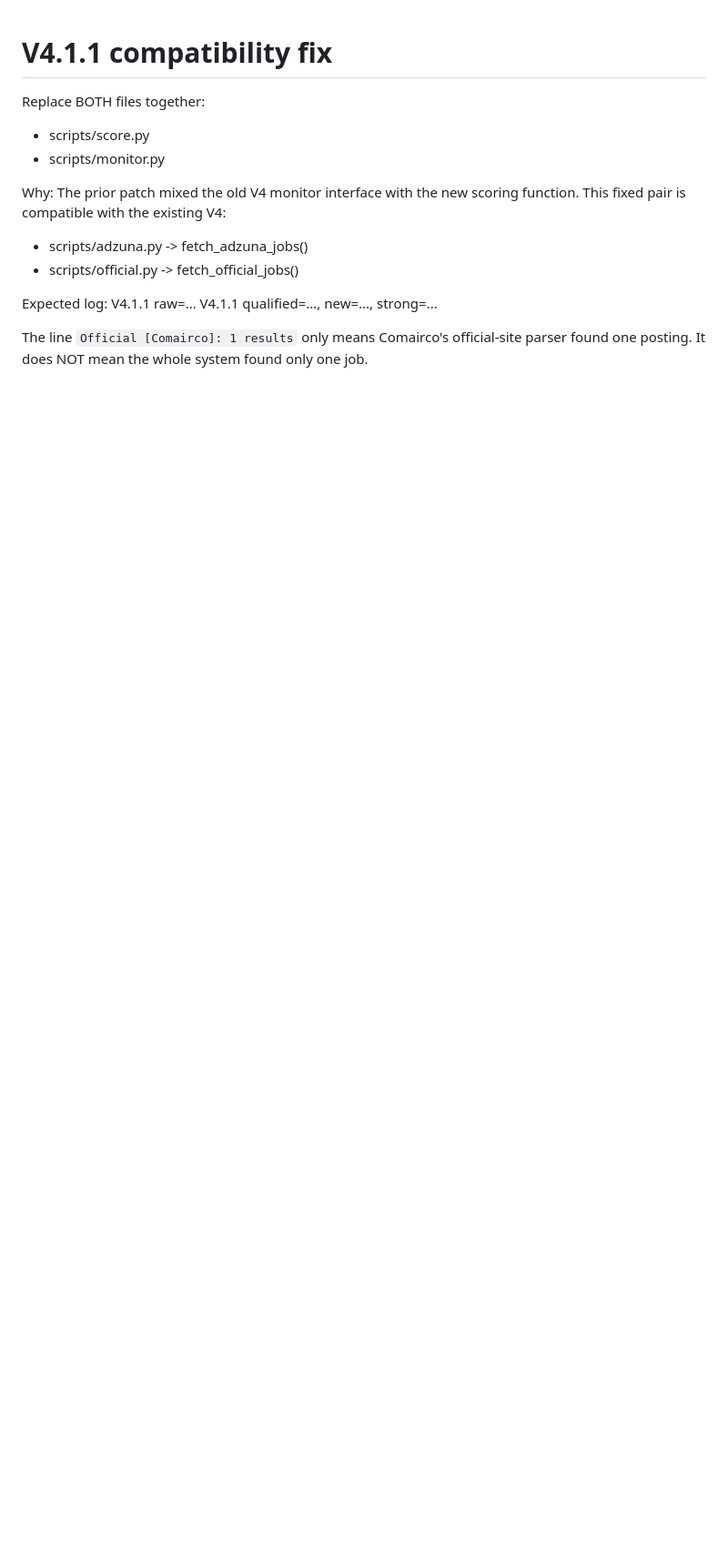
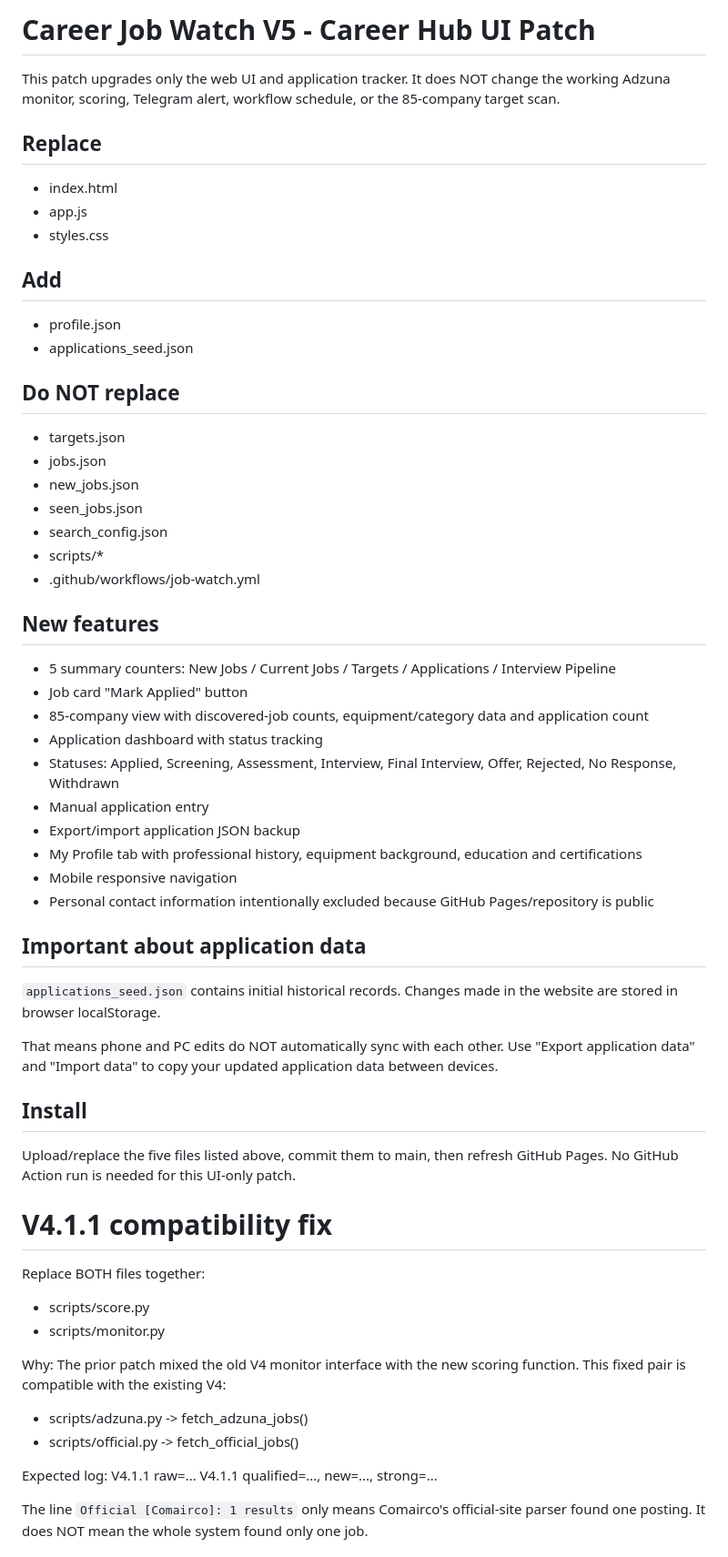
Before and after one commit to andy-ahn1978/rotating-job-watch, a Markdown page: README.md, the part around the change. Shown at 91% size. GitHub-like rendering; blank space fills up the shorter version.

```diff
--- a/README.md
+++ b/README.md
@@ -1,3 +1,50 @@
+# Career Job Watch V5 - Career Hub UI Patch
+
+This patch upgrades only the web UI and application tracker. It does NOT change the working
+Adzuna monitor, scoring, Telegram alert, workflow schedule, or the 85-company target scan.
+
+## Replace
+- index.html
+- app.js
+- styles.css
+
+## Add
+- profile.json
+- applications_seed.json
+
+## Do NOT replace
+- targets.json
+- jobs.json
+- new_jobs.json
+- seen_jobs.json
+- search_config.json
+- scripts/*
+- .github/workflows/job-watch.yml
+
+## New features
+- 5 summary counters: New Jobs / Current Jobs / Targets / Applications / Interview Pipeline
+- Job card "Mark Applied" button
+- 85-company view with discovered-job counts, equipment/category data and application count
+- Application dashboard with status tracking
+- Statuses: Applied, Screening, Assessment, Interview, Final Interview, Offer, Rejected, No Response, Withdrawn
+- Manual application entry
+- Export/import application JSON backup
+- My Profile tab with professional history, equipment background, education and certifications
+- Mobile responsive navigation
+- Personal contact information intentionally excluded because GitHub Pages/repository is public
+
+## Important about application data
+`applications_seed.json` contains initial historical records.
+Changes made in the website are stored in browser localStorage.
+
+That means phone and PC edits do NOT automatically sync with each other.
+Use "Export application data" and "Import data" to copy your updated application data between devices.
+
+## Install
+Upload/replace the five files listed above, commit them to main, then refresh GitHub Pages.
+No GitHub Action run is needed for this UI-only patch.
+
+
 # V4.1.1 compatibility fix
 
 Replace BOTH files together:
```
